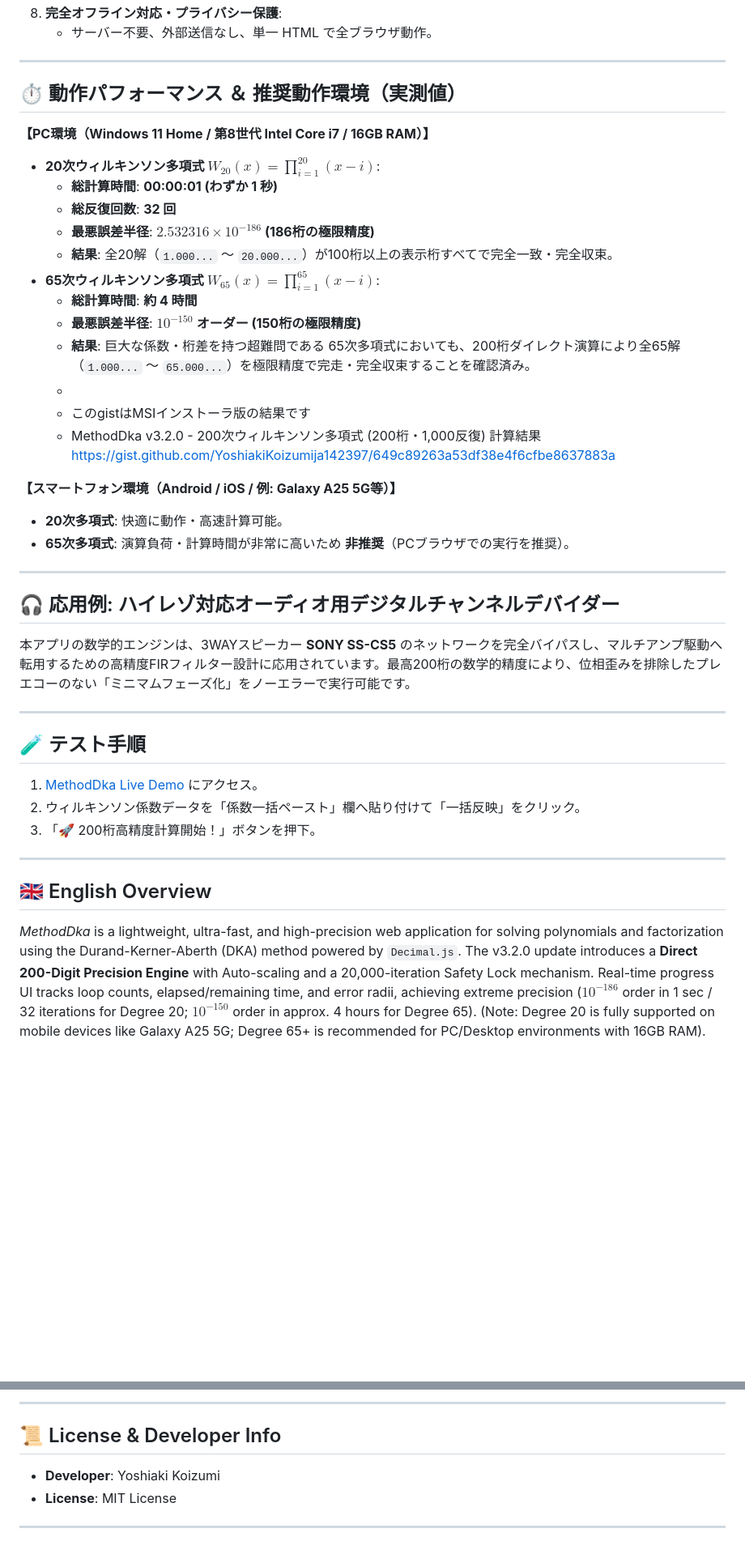
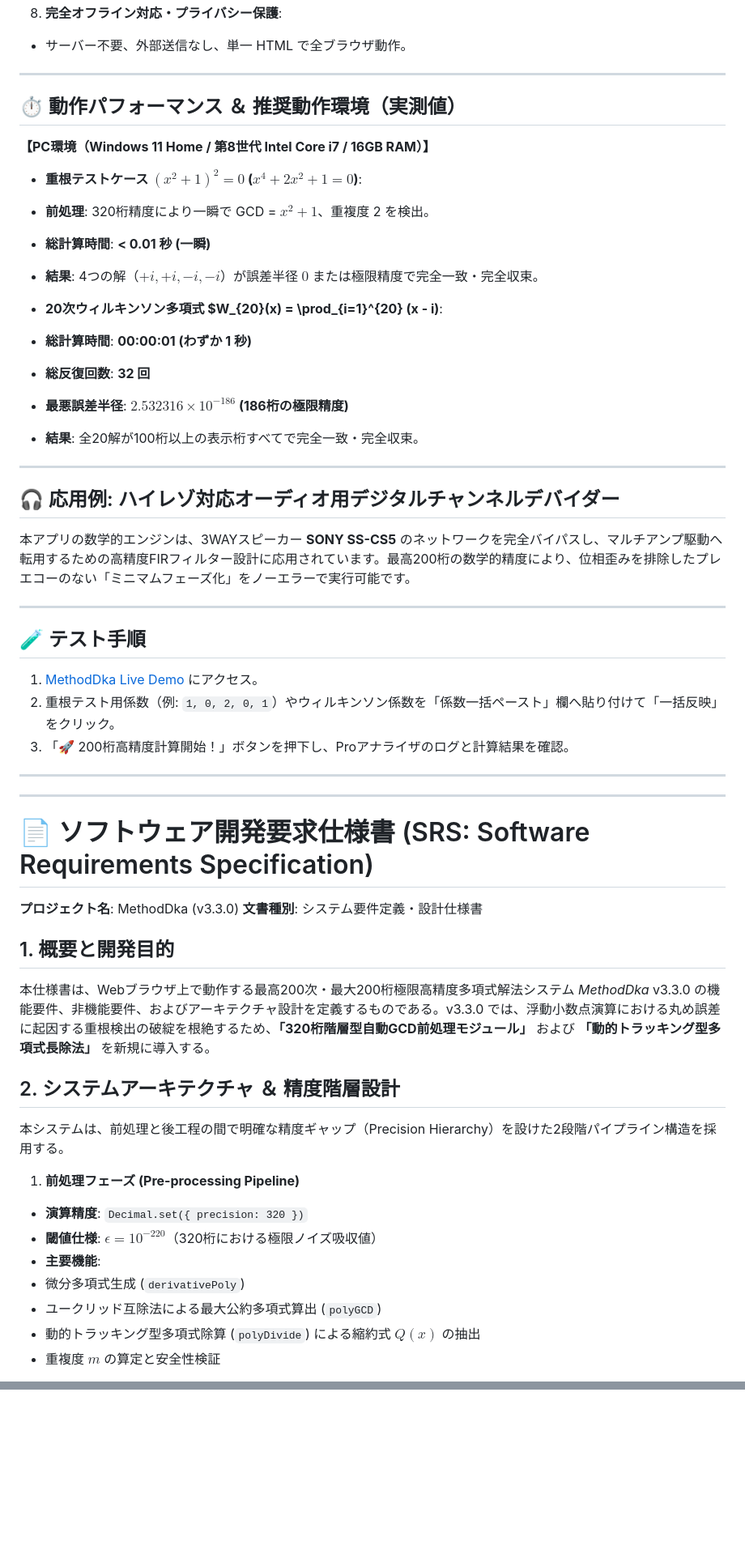
Before and after one commit to YoshiakiKoizumija142397/MethodDka, a Markdown page: README.md, 2 parts joined by grey strips. Shown at 81% size. Rendered like a GitHub page; blank space fills up the shorter version.

Commit message:
Revise README for v3.3.0 updates
Updated README for version 3.3.0, adding new features and specifications.

Signed-off-by: Yoshiaki.Koizumi <98944675+YoshiakiKoizumija142397@users.noreply.github.com>

```diff
--- a/README.md
+++ b/README.md
@@ -52,28 +75,27 @@ DKA法（Durand-Kerner-Aberth 法）を採用し、`Decimal.js` による **ダ
 8. **完全オフライン対応・プライバシー保護**:
-   - サーバー不要、外部送信なし、単一 HTML で全ブラウザ動作。
+* サーバー不要、外部送信なし、単一 HTML で全ブラウザ動作。
+
+
 
 ---
 
 ## ⏱ 動作パフォーマンス ＆ 推奨動作環境（実測値）
 
 **【PC環境（Windows 11 Home / 第8世代 Intel Core i7 / 16GB RAM）】**
-- **20次ウィルキンソン多項式 $W_{20}(x) = \prod_{i=1}^{20} (x - i)$**:
-  - **総計算時間**: **00:00:01 (わずか 1 秒)**
-  - **総反復回数**: **32 回**
-  - **最悪誤差半径**: **$2.532316 \times 10^{-186}$ (186桁の極限精度)**
-  - **結果**: 全20解（`1.000...` 〜 `20.000...`）が100桁以上の表示桁すべてで完全一致・完全収束。
-- **65次ウィルキンソン多項式 $W_{65}(x) = \prod_{i=1}^{65} (x - i)$**:
-  - **総計算時間**: **約 4 時間**
-  - **最悪誤差半径**: **$10^{-150}$ オーダー (150桁の極限精度)**
-  - **結果**: 巨大な係数・桁差を持つ超難問である 65次多項式においても、200桁ダイレクト演算により全65解（`1.000...` 〜 `65.000...`）を極限精度で完走・完全収束することを確認済み。
-  -
-  - このgistはMSIインストーラ版の結果です
-  - MethodDka v3.2.0 - 200次ウィルキンソン多項式 (200桁・1,000反復) 計算結果
-https://gist.github.com/YoshiakiKoizumija142397/649c89263a53df38e4f6cfbe8637883a
 
-**【スマートフォン環境（Android / iOS / 例: Galaxy A25 5G等）】**
-- **20次多項式**: 快適に動作・高速計算可能。
-- **65次多項式**: 演算負荷・計算時間が非常に高いため **非推奨**（PCブラウザでの実行を推奨）。
+* **重根テストケース $(x^2+1)^2 = 0$ ($x^4 + 2x^2 + 1 = 0$)**:
+* **前処理**: 320桁精度により一瞬で GCD = $x^2+1$、重複度 2 を検出。
+* **総計算時間**: **< 0.01 秒 (一瞬)**
+* **結果**: 4つの解（$+i, +i, -i, -i$）が誤差半径 $0$ または極限精度で完全一致・完全収束。
+
+
+* **20次ウィルキンソン多項式 $W_{20}(x) = \prod_{i=1}^{20} (x - i)**:
+* **総計算時間**: **00:00:01 (わずか 1 秒)**
+* **総反復回数**: **32 回**
+* **最悪誤差半径**: **$2.532316 \times 10^{-186}$ (186桁の極限精度)**
+* **結果**: 全20解が100桁以上の表示桁すべてで完全一致・完全収束。
+
+
 
 ---
 
@@ -86,12 +108,35 @@ https://gist.github.com/YoshiakiKoizumija142397/649c89263a53df38e4f6cfbe8637883a
 ## 🧪 テスト手順
 
 1. [MethodDka Live Demo](https://yoshiakikoizumija142397.github.io/MethodDka/) にアクセス。
-2. ウィルキンソン係数データを「係数一括ペースト」欄へ貼り付けて「一括反映」をクリック。
-3. 「🚀 200桁高精度計算開始！」ボタンを押下。
+2. 重根テスト用係数（例: `1, 0, 2, 0, 1`）やウィルキンソン係数を「係数一括ペースト」欄へ貼り付けて「一括反映」をクリック。
+3. 「🚀 200桁高精度計算開始！」ボタンを押下し、Proアナライザのログと計算結果を確認。
 
 ---
 
-## 🇬🇧 English Overview
+---
 
-*MethodDka* is a lightweight, ultra-fast, and high-precision web application for solving polynomials and factorization using the Durand-Kerner-Aberth (DKA) method powered by `Decimal.js`.
-The v3.2.0 update introduces a **Direct 200-Digit Precision Engine** with Auto-scaling and a 20,000-iteration Safety Lock mechanism. Real-time progress UI tracks loop counts, elapsed/remaining time, and error radii, achieving extreme precision ($10^{-186}$ order in 1 sec / 32 iterations for Degree 20; $10^{-150}$ order in approx. 4 hours for Degree 65). (Note: Degree 20 is fully supported on mobile devices like Galaxy A25 5G; Degree 65+ is recommended for PC/Desktop environments with 16GB RAM).
+# 📄 ソフトウェア開発要求仕様書 (SRS: Software Requirements Specification)
+
+**プロジェクト名**: MethodDka (v3.3.0)
+**文書種別**: システム要件定義・設計仕様書
+
+## 1. 概要と開発目的
+
+本仕様書は、Webブラウザ上で動作する最高200次・最大200桁極限高精度多項式解法システム *MethodDka* v3.3.0 の機能要件、非機能要件、およびアーキテクチャ設計を定義するものである。v3.3.0 では、浮動小数点演算における丸め誤差に起因する重根検出の破綻を根絶するため、**「320桁階層型自動GCD前処理モジュール」** および **「動的トラッキング型多項式長除法」** を新規に導入する。
+
+## 2. システムアーキテクチャ ＆ 精度階層設計
+
+本システムは、前処理と後工程の間で明確な精度ギャップ（Precision Hierarchy）を設けた2段階パイプライン構造を採用する。
+
+1. **前処理フェーズ (Pre-processing Pipeline)**
+* **演算精度**: `Decimal.set({ precision: 320 })`
+* **閾値仕様**: $\epsilon = 10^{-220}$（320桁における極限ノイズ吸収値）
+* **主要機能**:
+* 微分多項式生成 (`derivativePoly`)
+* ユークリッド互除法による最大公約多項式算出 (`polyGCD`)
+* 動的トラッキング型多項式除算 (`polyDivide`) による縮約式 $Q(x)$ の抽出
+* 重複度 $m$ の算定と安全性検証
+
+
+
+
@@ -260,7 +192,0 @@ MethodDka/
----
-
-## 📜 License & Developer Info
-
-* **Developer**: Yoshiaki Koizumi
-* **License**: MIT License
----
```
Also changed, not shown: other parts of README.md (+89 -178 lines).
